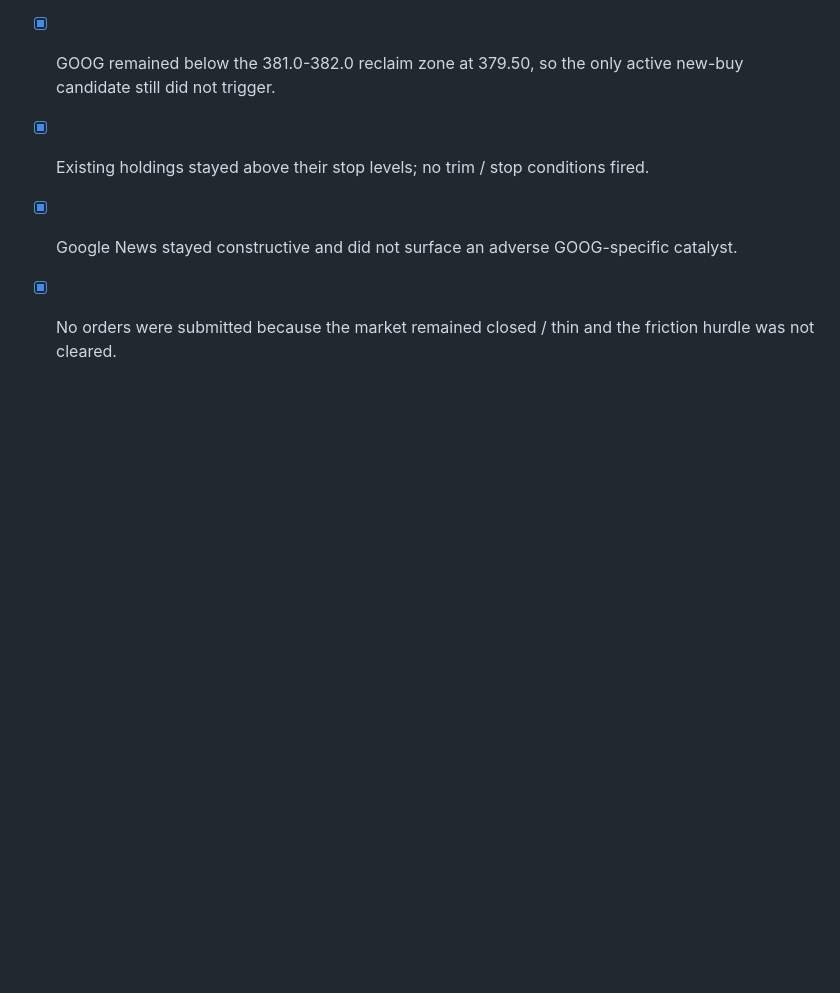
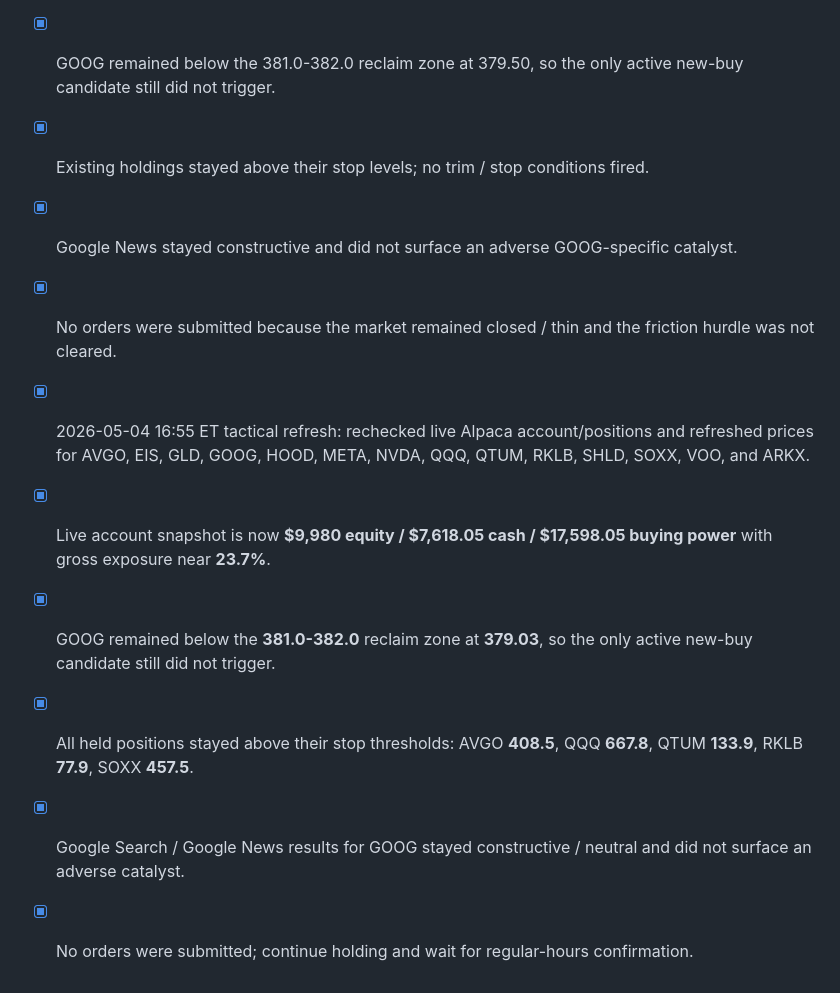
Before and after one commit to Zebra66/stock-trader, a Markdown page: memory/todo.md, the part around the change. Rendered like a GitHub page; blank space fills up the shorter version.

Commit message:
docs: update tactical memory

```diff
--- a/memory/todo.md
+++ b/memory/todo.md
@@ -72,3 +72,9 @@
 - [x] Existing holdings stayed above their stop levels; no trim / stop conditions fired.
 - [x] Google News stayed constructive and did not surface an adverse GOOG-specific catalyst.
 - [x] No orders were submitted because the market remained closed / thin and the friction hurdle was not cleared.
+- [x] 2026-05-04 16:55 ET tactical refresh: rechecked live Alpaca account/positions and refreshed prices for AVGO, EIS, GLD, GOOG, HOOD, META, NVDA, QQQ, QTUM, RKLB, SHLD, SOXX, VOO, and ARKX.
+- [x] Live account snapshot is now **$9,980 equity / $7,618.05 cash / $17,598.05 buying power** with gross exposure near **23.7%**.
+- [x] GOOG remained below the **381.0-382.0** reclaim zone at **379.03**, so the only active new-buy candidate still did not trigger.
+- [x] All held positions stayed above their stop thresholds: AVGO **408.5**, QQQ **667.8**, QTUM **133.9**, RKLB **77.9**, SOXX **457.5**.
+- [x] Google Search / Google News results for GOOG stayed constructive / neutral and did not surface an adverse catalyst.
+- [x] No orders were submitted; continue holding and wait for regular-hours confirmation.
```
Also changed, not shown: memory/MEMORY.md (+7 -0 lines).
